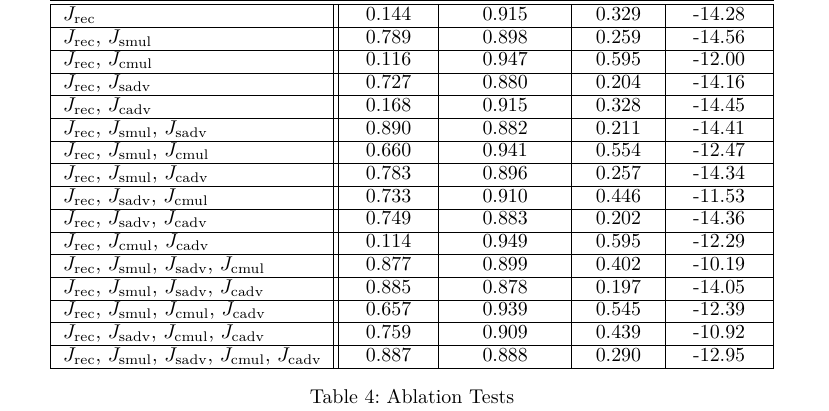
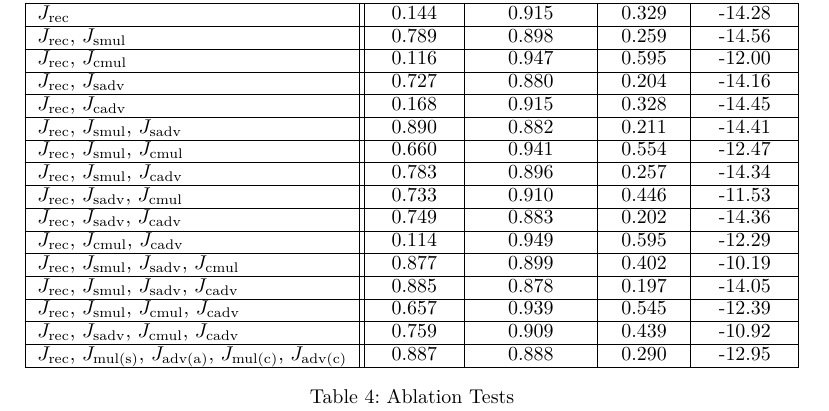
Before and after one commit to vineetjohn/style-transfer-paper, a LaTeX paper (main.tex): part of page 7 of 9, cut so that both start at the same text. Compiled offline with XeLaTeX.

Commit message:
Update on Overleaf.

```diff
--- a/main.tex
+++ b/main.tex
@@ -510,7 +510,7 @@ These are results from the experiments on the Yelp dataset.
 		\hline
 		$\loss{rec}$, $\loss{sadv}$, $\loss{cmul}$, $\loss{cadv}$                & 0.759           & 0.909               & 0.439          & -10.92          \\
 		\hline
-		$\loss{rec}$, $\loss{smul}$, $\loss{sadv}$, $\loss{cmul}$, $\loss{cadv}$ & 0.887           & 0.888               & 0.290          & -12.95          \\
+		$\loss{rec}$, $\loss{mul(s)}$, $\loss{adv(a)}$, $\loss{mul(c)}$, $\loss{adv(c)}$ & 0.887           & 0.888               & 0.290          & -12.95          \\
 		\hline
 	\end{tabular}
 	\caption{Ablation Tests}
```
